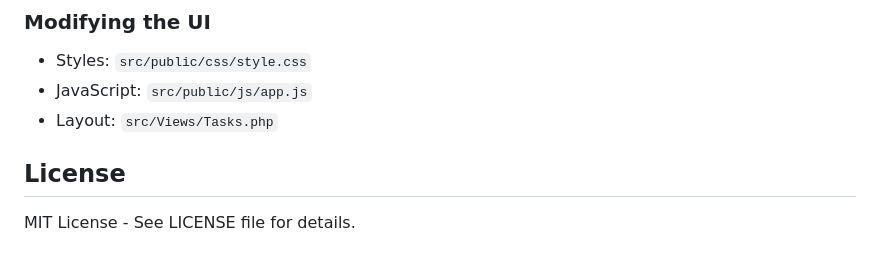
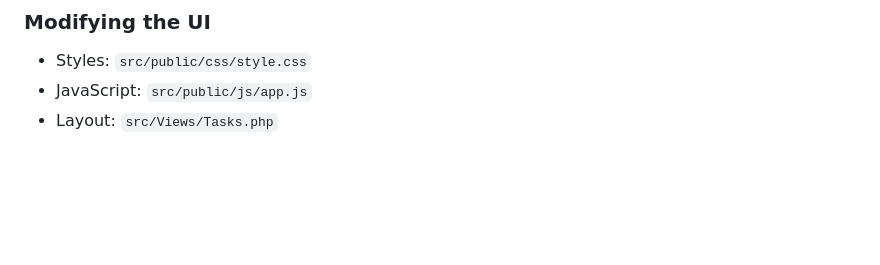
Before and after one commit to Zaaynab10/docker-project, a Markdown page: README.md, the part around the change. Rendered like a GitHub page; blank space fills up the shorter version.

```diff
--- a/README.md
+++ b/README.md
@@ -119,7 +119,3 @@ Refer to `.env.example` for complete documentation of all available variables.
 - Styles: `src/public/css/style.css`
 - JavaScript: `src/public/js/app.js`
 - Layout: `src/Views/Tasks.php`
-
-## License
-
-MIT License - See LICENSE file for details.
```
